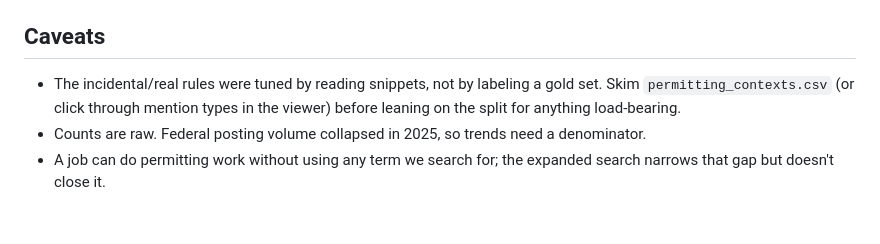
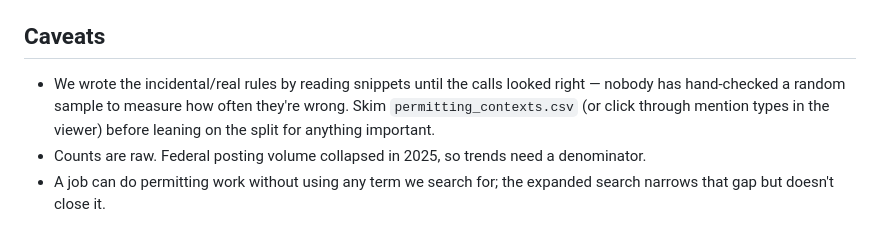
Before and after one commit to abigailhaddad/permitting, a Markdown page: README.md, the part around the change. Rendered like a GitHub page.

Commit message:
Plain language for the accuracy caveat
Co-Authored-By: Claude Fable 5 <noreply@anthropic.com>

```diff
--- a/README.md
+++ b/README.md
@@ -78,9 +78,10 @@ final CSVs + viewer data (`data.js`, `contexts.js`).
 
 ## Caveats
 
-- The incidental/real rules were tuned by reading snippets, not by labeling a
-  gold set. Skim `permitting_contexts.csv` (or click through mention types in
-  the viewer) before leaning on the split for anything load-bearing.
+- We wrote the incidental/real rules by reading snippets until the calls
+  looked right — nobody has hand-checked a random sample to measure how often
+  they're wrong. Skim `permitting_contexts.csv` (or click through mention
+  types in the viewer) before leaning on the split for anything important.
 - Counts are raw. Federal posting volume collapsed in 2025, so trends need a
   denominator.
 - A job can do permitting work without using any term we search for; the
```
